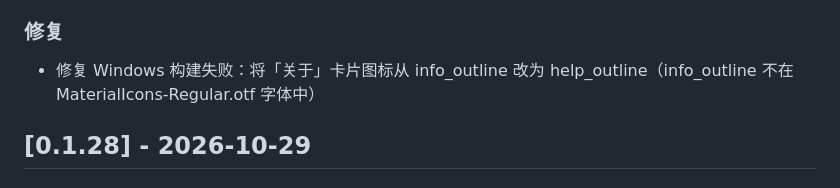
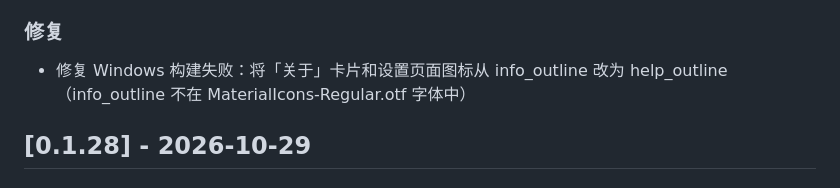
Before and after one commit to menghun3-cn/zhu-ye-local-im, a Markdown page: CHANGELOG.md, the part around the change. Rendered like a GitHub page.

Commit message:
chore: release 0.1.29 with all icon fixes (#183)
* feat(ui): consolidate low-frequency pages into new My page

Add a new My page that aggregates Devices, Clipboard, Settings, and About
as card-style modules. External navigation now shows only the three high-
frequency surfaces: Conversations, Transfers, and My.

Generated with [Devin](https://devin.ai)

Co-Authored-By: Devin <158243242+devin-ai-integration[bot]@users.noreply.github.com>

* fix(ui): use help_outline icon instead of info_outline for About card

info_outline icon is not in MaterialIcons-Regular.otf, causing Windows
build to fail. help_outline is available and semantically appropriate.

Generated with [Devin](https://devin.ai)

Co-Authored-By: Devin <158243242+devin-ai-integration[bot]@users.noreply.github.com>

* fix(ui): use help_outline instead of info_outline in settings page

info_outline icon is not in MaterialIcons-Regular.otf, causing Windows
build to fail. help_outline is available and semantically appropriate.

Generated with [Devin](https://devin.ai)

Co-Authored-By: Devin <158243242+devin-ai-integration[bot]@users.noreply.github.com>

* chore: release 0.1.29 with all icon fixes

- Add My page consolidating low-frequency features
- Navigation structure: 6 → 3 external destinations
- Fix Windows build: use help_outline for all info_outline icons

Generated with [Devin](https://devin.ai)

Co-Authored-By: Devin <158243242+devin-ai-integration[bot]@users.noreply.github.com>

---------

Co-authored-by: A00028 <A00028@hnasct.cn>
Co-authored-by: Devin <158243242+devin-ai-integration[bot]@users.noreply.github.com>

```diff
--- a/CHANGELOG.md
+++ b/CHANGELOG.md
@@ -23,7 +23,7 @@
 
 ### 修复
 
-- 修复 Windows 构建失败：将「关于」卡片图标从 info_outline 改为 help_outline（info_outline 不在 MaterialIcons-Regular.otf 字体中）
+- 修复 Windows 构建失败：将「关于」卡片和设置页面图标从 info_outline 改为 help_outline（info_outline 不在 MaterialIcons-Regular.otf 字体中）
 
 ## [0.1.28] - 2026-10-29
 
```
